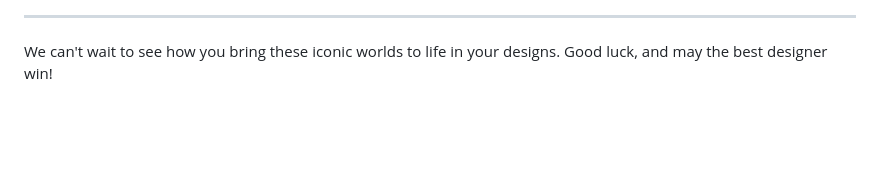
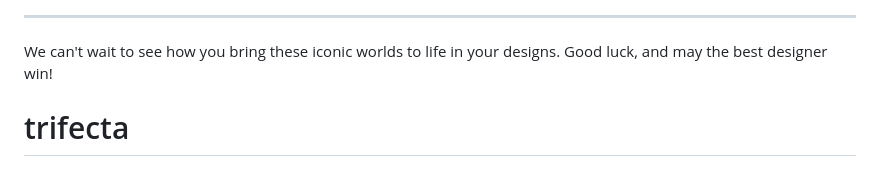
Before and after one commit to vaibhavdevelopor/trifecta, a Markdown page: README.md, the part around the change. Drawn GitHub-style; blank space fills up the shorter version.

```diff
--- a/README.md
+++ b/README.md
@@ -110,3 +110,4 @@ To help you get started, we've included a reference video showcasing a sample st
 ---
 
 We can't wait to see how you bring these iconic worlds to life in your designs. Good luck, and may the best designer win!
+# trifecta
```
